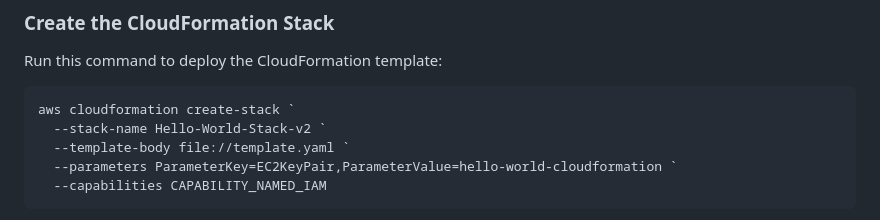
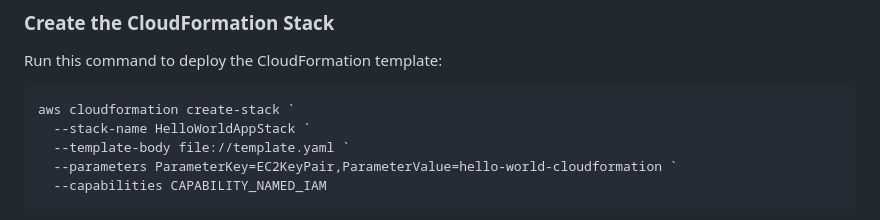
Before and after one commit to Raj123-dev/Devops_Journey_2k25, a Markdown page: AWS_assignment/README.md, the part around the change. Rendered like a GitHub page.

````diff
--- a/AWS_assignment/README.md
+++ b/AWS_assignment/README.md
@@ -122,7 +122,7 @@ Run this command to deploy the CloudFormation template:
 
 ```powershell
 aws cloudformation create-stack `
-  --stack-name Hello-World-Stack-v2 `
+  --stack-name HelloWorldAppStack `
   --template-body file://template.yaml `
   --parameters ParameterKey=EC2KeyPair,ParameterValue=hello-world-cloudformation `
   --capabilities CAPABILITY_NAMED_IAM
````
